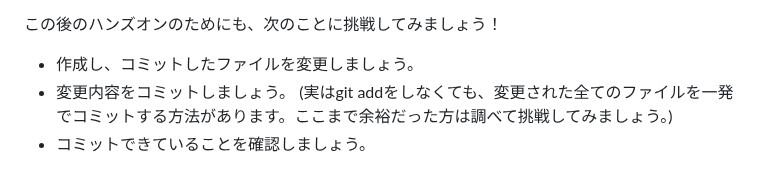
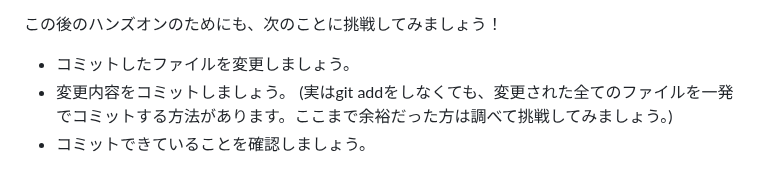
Before and after one commit to Yu-HaruWolf/git-workshop-note, a Markdown page: wiki/1.Git with local repository.md, the part around the change. GitHub-like rendering.

Commit message:
Fixed unnatural japanese

```diff
--- a/wiki/1.Git with local repository.md
+++ b/wiki/1.Git with local repository.md
@@ -115,7 +115,7 @@ Date:   Mon Nov 20 01:22:18 2023 +0000
 (ちなみにコミットで追加されたファイル、内容は何だったかを具体的に確認する方法がありますが、ひと目見ただけでは少しわかりにくいのでコマンド上で確認する方法はここでは触れません。オンラインのGitHub上で確認する方法は後ほど触れます。)
 
 この後のハンズオンのためにも、次のことに挑戦してみましょう！
-- 作成し、コミットしたファイルを変更しましょう。
+- コミットしたファイルを変更しましょう。
 - 変更内容をコミットしましょう。
 (実はgit addをしなくても、変更された全てのファイルを一発でコミットする方法があります。ここまで余裕だった方は調べて挑戦してみましょう。)
 - コミットできていることを確認しましょう。
```
